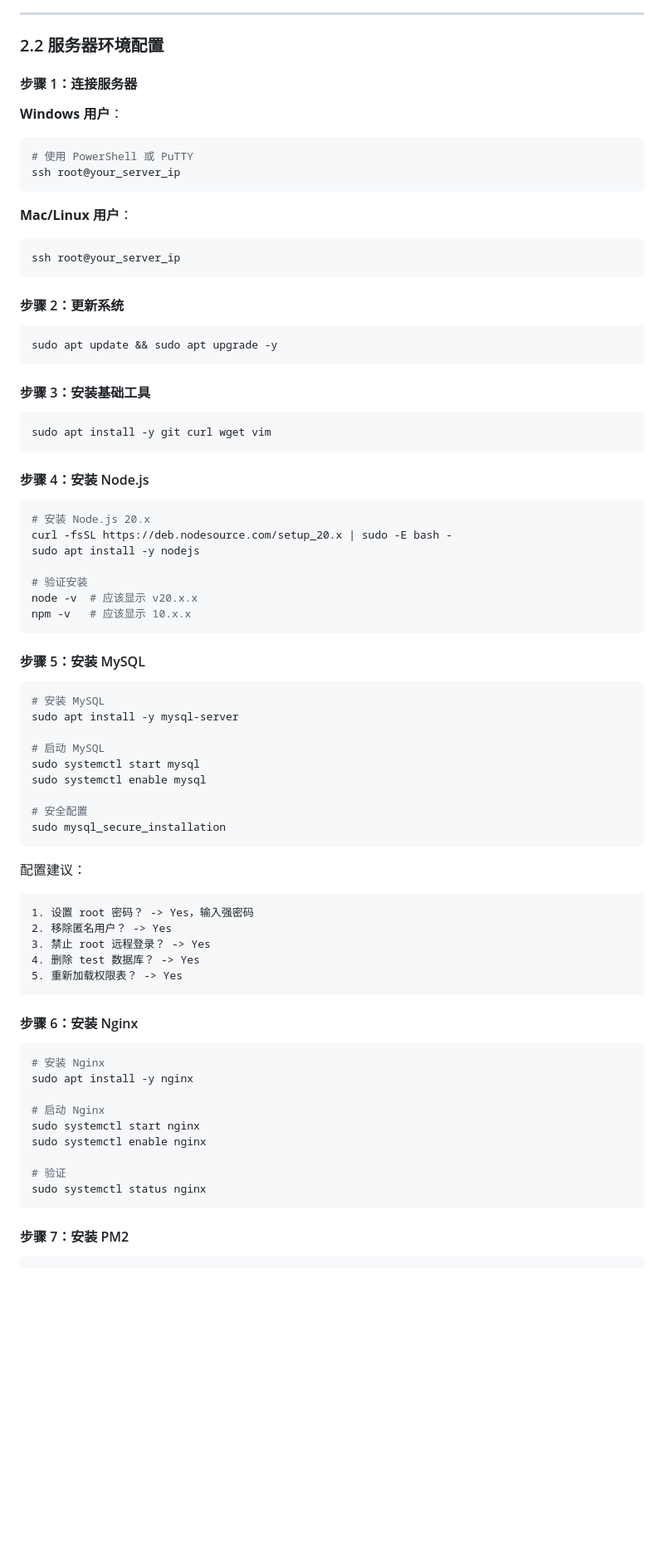
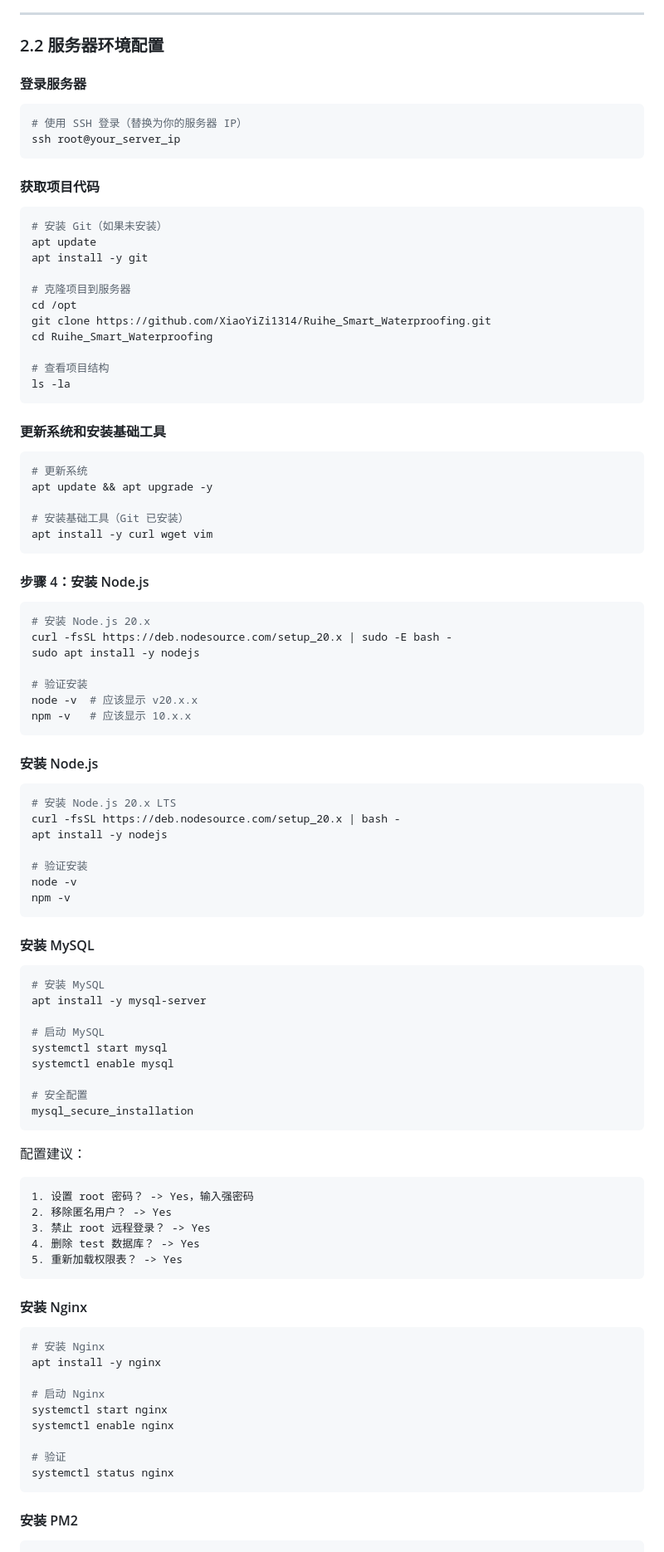
Before and after one commit to XiaoYiZi1314/Ruihe_Smart_Waterproofing, a Markdown page: docs/local-test-and-deployment.md, the part around one of its changes. Shown at 83% size. Drawn GitHub-style; blank space fills up the shorter version.

````diff
--- a/docs/local-test-and-deployment.md
+++ b/docs/local-test-and-deployment.md
@@ -421,29 +447,37 @@ npm run migrate
 
 ### 2.2 服务器环境配置
 
-#### 步骤 1：连接服务器
+#### 登录服务器
 
-**Windows 用户**：
 ```bash
-# 使用 PowerShell 或 PuTTY
+# 使用 SSH 登录（替换为你的服务器 IP）
 ssh root@your_server_ip
 ```
 
-**Mac/Linux 用户**：
+#### 获取项目代码
+
 ```bash
-ssh root@your_server_ip
+# 安装 Git（如果未安装）
+apt update
+apt install -y git
+
+# 克隆项目到服务器
+cd /opt
+git clone https://github.com/XiaoYiZi1314/Ruihe_Smart_Waterproofing.git
+cd Ruihe_Smart_Waterproofing
+
+# 查看项目结构
+ls -la
 ```
 
-#### 步骤 2：更新系统
+#### 更新系统和安装基础工具
 
 ```bash
-sudo apt update && sudo apt upgrade -y
-```
+# 更新系统
+apt update && apt upgrade -y
 
-#### 步骤 3：安装基础工具
-
-```bash
-sudo apt install -y git curl wget vim
+# 安装基础工具（Git 已安装）
+apt install -y curl wget vim
 ```
 
 #### 步骤 4：安装 Node.js
@@ -458,18 +492,30 @@ node -v  # 应该显示 v20.x.x
 npm -v   # 应该显示 10.x.x
 ```
 
-#### 步骤 5：安装 MySQL
+#### 安装 Node.js
+
+```bash
+# 安装 Node.js 20.x LTS
+curl -fsSL https://deb.nodesource.com/setup_20.x | bash -
+apt install -y nodejs
+
+# 验证安装
+node -v
+npm -v
+```
+
+#### 安装 MySQL
 
 ```bash
 # 安装 MySQL
-sudo apt install -y mysql-server
+apt install -y mysql-server
 
 # 启动 MySQL
-sudo systemctl start mysql
-sudo systemctl enable mysql
+systemctl start mysql
+systemctl enable mysql
 
 # 安全配置
-sudo mysql_secure_installation
+mysql_secure_installation
 ```
 
 配置建议：
@@ -481,21 +527,21 @@ sudo mysql_secure_installation
 5. 重新加载权限表？ -> Yes
 ```
 
-#### 步骤 6：安装 Nginx
+#### 安装 Nginx
 
 ```bash
 # 安装 Nginx
-sudo apt install -y nginx
+apt install -y nginx
 
 # 启动 Nginx
-sudo systemctl start nginx
-sudo systemctl enable nginx
+systemctl start nginx
+systemctl enable nginx
 
 # 验证
-sudo systemctl status nginx
+systemctl status nginx
 ```
 
-#### 步骤 7：安装 PM2
+#### 安装 PM2
 
 ```bash
 # 全局安装 PM2
````
Also changed, not shown: other parts of docs/local-test-and-deployment.md (+50 -56 lines).
